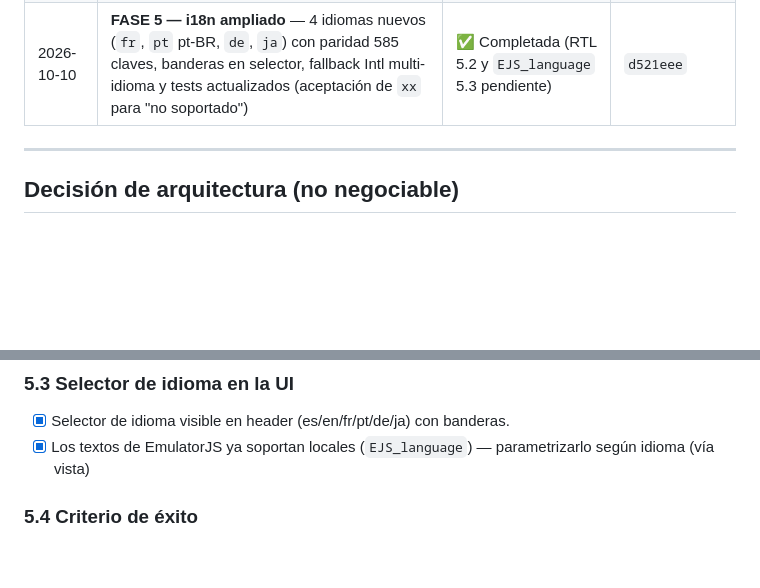
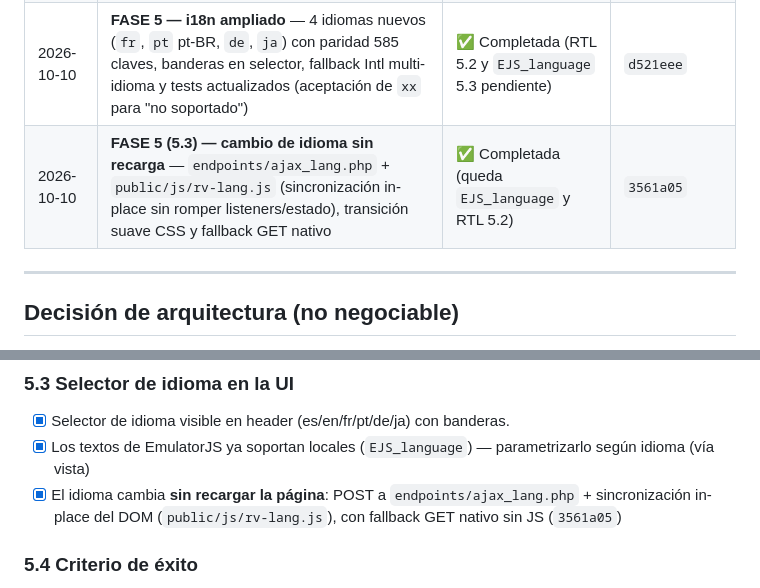
Before and after one commit to CHIMIgb/ROMs-Vault, a Markdown page: docs/2026-08-05-plan-mejoras-nivel-senior.md, 2 parts joined by grey strips. Rendered like a GitHub page; blank space fills up the shorter version.

```diff
--- a/docs/2026-08-05-plan-mejoras-nivel-senior.md
+++ b/docs/2026-08-05-plan-mejoras-nivel-senior.md
@@ -22,6 +22,7 @@
 | 2026-10-09 | **FASE 5 (5.1-5.2)** — i18n: cargador JSON es/en (582 claves paritarias), detección de idioma + cookie, y migración total de la UI pública, admin, controladores, router, servicios de seguridad y endpoints (`ajax_*`, `rom_proxy`) a `t()` en 5 bloques | ✅ Completada (pendiente 5.3 selector, RTL e `Intl`) | `2242c42` + `a3e120f` + `8a4ec97` + `76a2fc4` + `8c009ea` + `3f027f1` + `4f720b0` |
 | 2026-10-09 | **FASE 5 (5.3, 5.4 y 5.2 Intl)** — selector de idioma (ES/EN) en header con banderas SVG; fechas/números con `IntlHelper` (fallback); criterios 5.4 cumplidos (Accept-Language + grep de literales) | ✅ Completada (RTL 5.2 pendiente) | `4102f63` + `44a9cb9` |
 | 2026-10-10 | **FASE 5 — i18n ampliado** — 4 idiomas nuevos (`fr`, `pt` pt-BR, `de`, `ja`) con paridad 585 claves, banderas en selector, fallback Intl multi-idioma y tests actualizados (aceptación de `xx` para "no soportado") | ✅ Completada (RTL 5.2 y `EJS_language` 5.3 pendiente) | `d521eee` |
+| 2026-10-10 | **FASE 5 (5.3) — cambio de idioma sin recarga** — `endpoints/ajax_lang.php` + `public/js/rv-lang.js` (sincronización in-place sin romper listeners/estado), transición suave CSS y fallback GET nativo | ✅ Completada (queda `EJS_language` y RTL 5.2) | `3561a05` |
 
 
 ---
@@ -241,6 +242,7 @@ Pocos proyectos de portafolio lo tienen. Y en el mundo real (productos globales)
 
 - [x] Selector de idioma visible en header (es/en/fr/pt/de/ja) con banderas.
 - [x] Los textos de EmulatorJS ya soportan locales (`EJS_language`) — parametrizarlo según idioma (vía vista)
+- [x] El idioma cambia **sin recargar la página**: POST a `endpoints/ajax_lang.php` + sincronización in-place del DOM (`public/js/rv-lang.js`), con fallback GET nativo sin JS (`3561a05`)
 
 ### 5.4 Criterio de éxito
 
```
Also changed, not shown: docs/2026-10-10-cambio-idioma-sin-recarga.md (added, +87 -0 lines).
